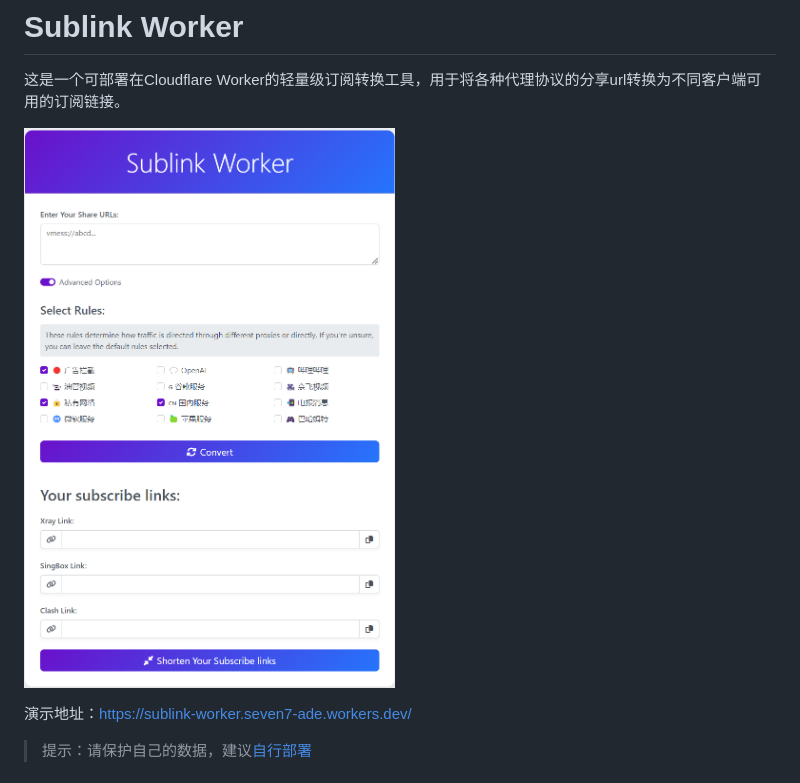
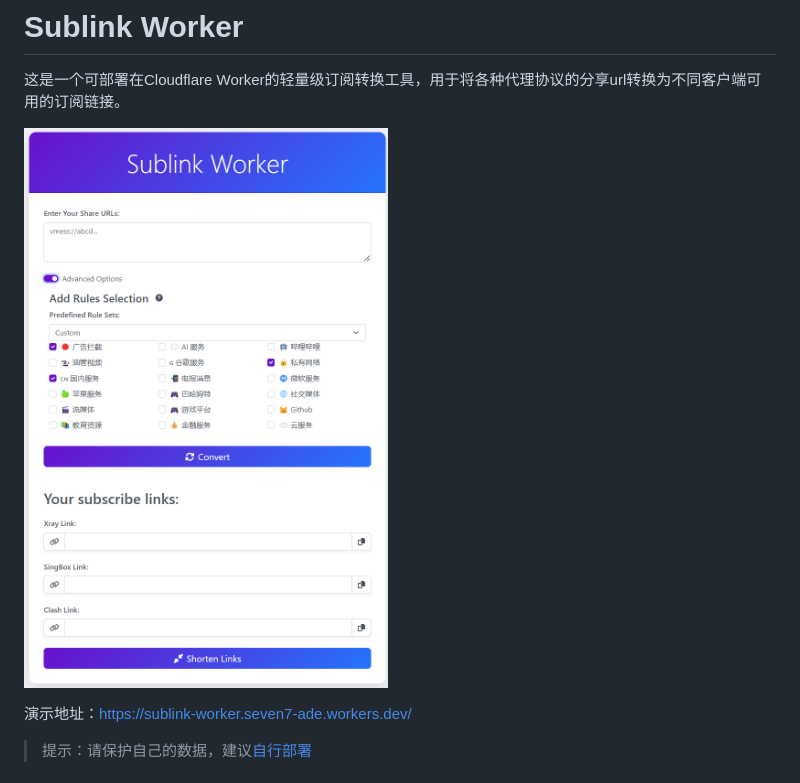
Before and after one commit to 7Sageer/sublink-worker, a Markdown page: README.md, the part around the change. GitHub-like rendering; pictures changed too: doc/image.png (deleted), doc/image1.png (added).

Commit message:
Update image in README.md

```diff
--- a/README.md
+++ b/README.md
@@ -2,7 +2,7 @@
 
 这是一个可部署在Cloudflare Worker的轻量级订阅转换工具，用于将各种代理协议的分享url转换为不同客户端可用的订阅链接。
 
-![image](/doc/image.png)
+![image](/doc/image1.png)
 
 演示地址：[https://sublink-worker.seven7-ade.workers.dev/](https://sublink-worker.seven7-ade.workers.dev/)
 > 提示：请保护自己的数据，建议[自行部署](#最近更新)
```
